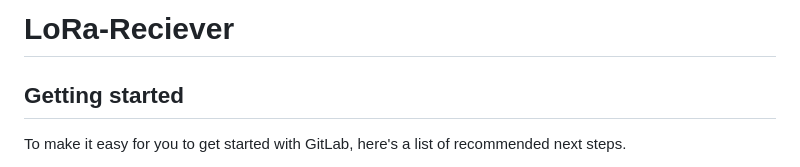
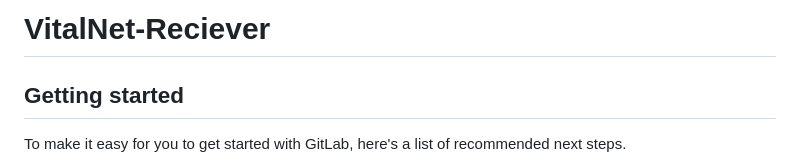
Before and after one commit to AlessandroZanti/VitalNetV2, a Markdown page: README.md, the part around the change. GitHub-like rendering.

Commit message:
Rename project from LoRa-Receiver to VitalNet-Receiver

```diff
--- a/README.md
+++ b/README.md
@@ -1,4 +1,4 @@
-# LoRa-Reciever
+# VitalNet-Reciever
 
 
 
```
